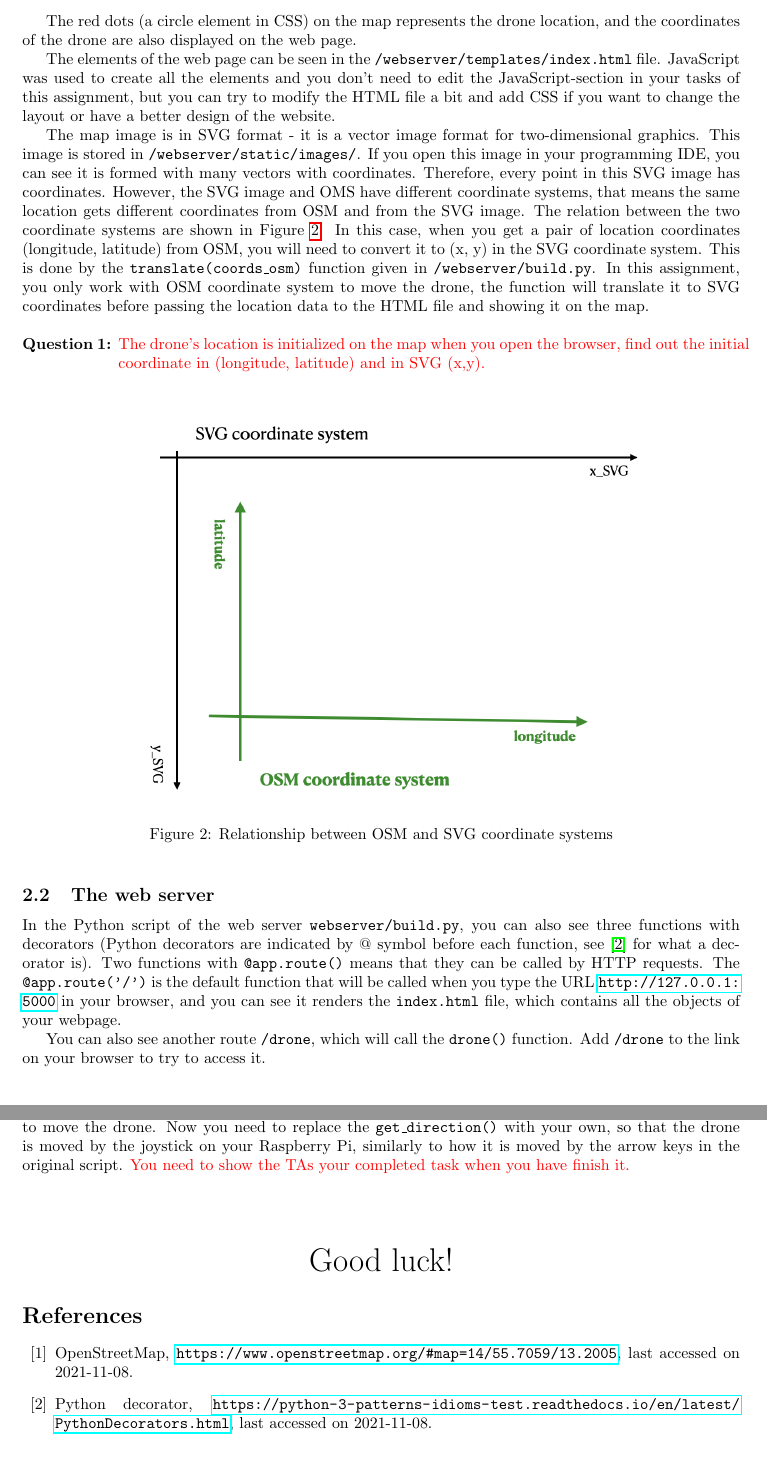
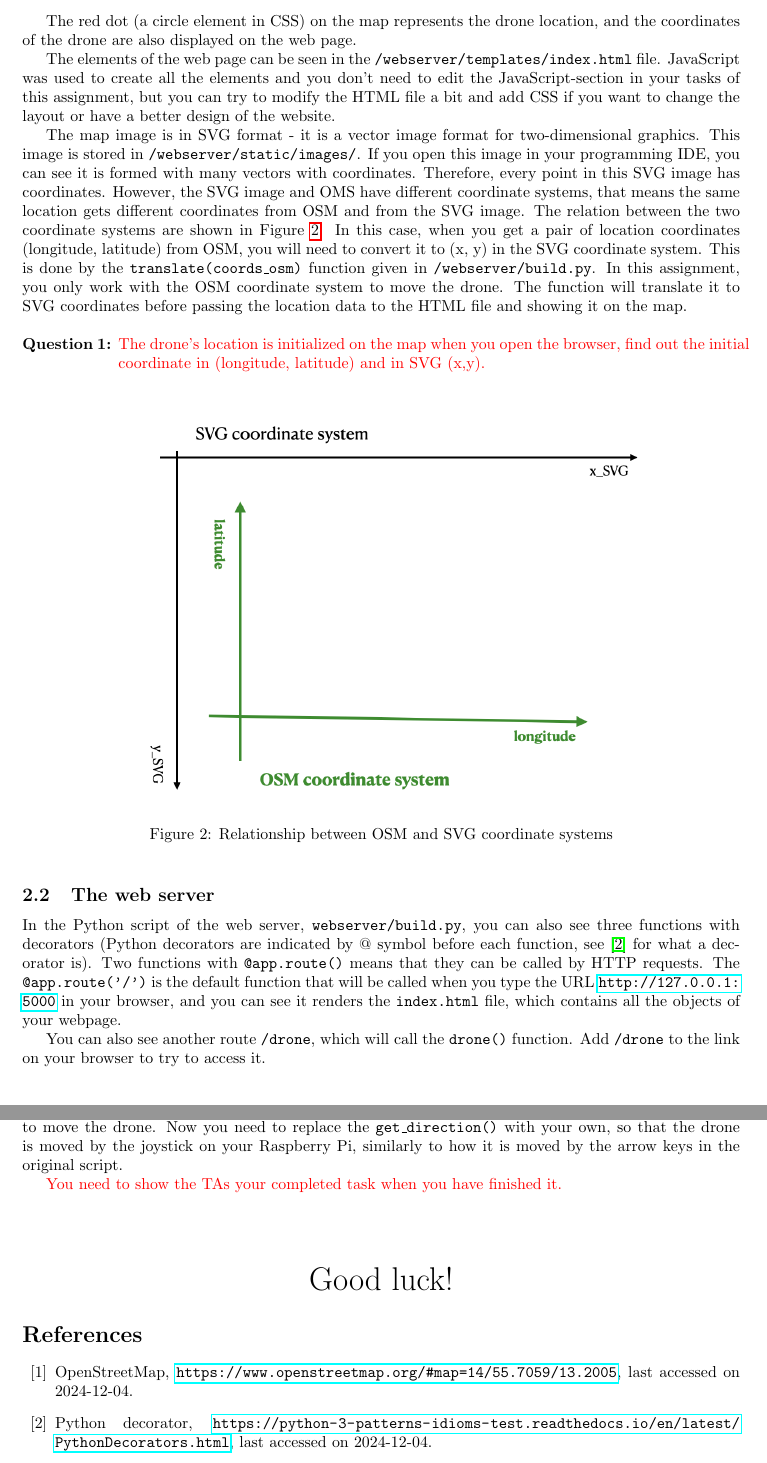
Before and after one commit to werekorren/diggen_drone_project_part_1_drone_simulator_introduction, a LaTeX document (rpi_mm_1.tex): two parts of pages 3 and 4 of 4, joined at a grey line, cut so that both start at the same text. Compiled offline with pdfLaTeX.

Commit message:
Candidate for publication

```diff
--- a/rpi_mm_1.tex
+++ b/rpi_mm_1.tex
@@ -151,11 +151,11 @@ You can follow the instructions in the \texttt{README.md} file to deploy the web
 When you successfully deployed the web server, open the website in your web browser, you can see a map of Lund that looks like \Cref{fig:map} hosted by the website. It is a map of Lund composed by edges and vertices (or nodes). The geographic coordinates of all the components in the map are from OpenStreetMap (OSM) \cite{OSM}. The edges represent the actual streets in Lund, and nodes are the intersections of the streets.
 
 
-The red dots (a circle element in CSS) on the map represents the drone location, and the coordinates of the drone are also displayed on the web page.
+The red dot (a circle element in CSS) on the map represents the drone location, and the coordinates of the drone are also displayed on the web page.
 
 The elements of the web page can be seen in the \texttt{/webserver/templates/index.html} file. JavaScript was used to create all the elements and you don't need to edit the JavaScript-section in your tasks of this assignment, but you can try to modify the HTML file a bit and add CSS if you want to change the layout or have a better design of the website.
 
-The map image is in SVG format - it is a vector image format for two-dimensional graphics. This image is stored in \texttt{/webserver/static/images/}. If you open this image in your programming IDE, you can see it is formed with many vectors with coordinates. Therefore, every point in this SVG image has coordinates. However, the SVG image and OMS have different coordinate systems, that means the same location gets different coordinates from OSM and from the SVG image. The relation between the two coordinate systems are shown in \Cref{fig:OSMtoSVG}.  In this case, when you get a pair of location coordinates (longitude, latitude) from OSM, you will need to convert it to (x, y) in the SVG coordinate system. This is done by the \texttt{translate(coords\_osm)} function given in \texttt{/webserver/build.py}. In this assignment, you only work with OSM coordinate system to move the drone, the function will translate it to SVG coordinates before passing the location data to the HTML file and showing it on the map.\\
+The map image is in SVG format - it is a vector image format for two-dimensional graphics. This image is stored in \texttt{/webserver/static/images/}. If you open this image in your programming IDE, you can see it is formed with many vectors with coordinates. Therefore, every point in this SVG image has coordinates. However, the SVG image and OMS have different coordinate systems, that means the same location gets different coordinates from OSM and from the SVG image. The relation between the two coordinate systems are shown in \Cref{fig:OSMtoSVG}.  In this case, when you get a pair of location coordinates (longitude, latitude) from OSM, you will need to convert it to (x, y) in the SVG coordinate system. This is done by the \texttt{translate(coords\_osm)} function given in \texttt{/webserver/build.py}. In this assignment, you only work with the OSM coordinate system to move the drone. The function will translate it to SVG coordinates before passing the location data to the HTML file and showing it on the map.\\
 
 \noindent{\bf Question 1: }\parbox[t]{14cm}{\textcolor{red}{The drone's location is initialized on the map when you open the browser, find out the initial coordinate in (longitude, latitude) and in SVG (x,y).}}
 
@@ -192,7 +192,9 @@ There are two parts in the script: \texttt{if \_\_name\_\_ == "\_\_main\_\_"} in
 
 
 \section{Write your own controller}
-In this assignment, you will need to run the web server and the controller on your Raspberry Pi. Your task is to modify the controller in \texttt{/pi/pi\_controller.py}. In the provided script, you used the keyboard to move the drone. Now you need to replace the \texttt{get\_direction()} with your own, so that the drone is moved by the joystick on your Raspberry Pi, similarly to how it is moved by the arrow keys in the original script. {\textcolor{red}{You need to show the TAs your completed task when you have finish it.}
+In this assignment, you will need to run the web server and the controller on your Raspberry Pi. Your task is to modify the controller in \texttt{/pi/pi\_controller.py}. In the provided script, you used the keyboard to move the drone. Now you need to replace the \texttt{get\_direction()} with your own, so that the drone is moved by the joystick on your Raspberry Pi, similarly to how it is moved by the arrow keys in the original script.
+
+{\textcolor{red}{You need to show the TAs your completed task when you have finished it.}
 
 
 \begin{comment}\section{Hint for MAC OS}
@@ -213,9 +215,9 @@ If you run the web server on MAC OS, you may get problems with \texttt{pip3}. MA
 \begin{thebibliography}{10}
 \bibliographystyle{plain}
 
-\bibitem{OSM} OpenStreetMap, \url{https://www.openstreetmap.org/#map=14/55.7059/13.2005}, last accessed on 2021-11-08.
+\bibitem{OSM} OpenStreetMap, \url{https://www.openstreetmap.org/#map=14/55.7059/13.2005}, last accessed on 2024-12-04.
 
-\bibitem{deco} Python decorator, \url{https://python-3-patterns-idioms-test.readthedocs.io/en/latest/PythonDecorators.html}, last accessed on 2021-11-08.
+\bibitem{deco} Python decorator, \url{https://python-3-patterns-idioms-test.readthedocs.io/en/latest/PythonDecorators.html}, last accessed on 2024-12-04.
 
 
 \end{thebibliography}
```
Also changed, not shown: rpi_mm_1.tex (2 more changed lines).
